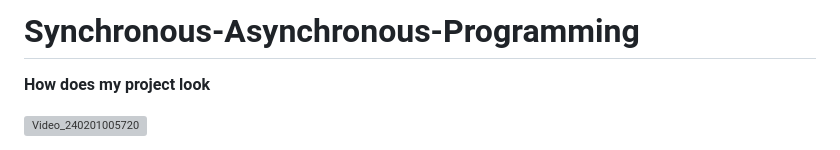
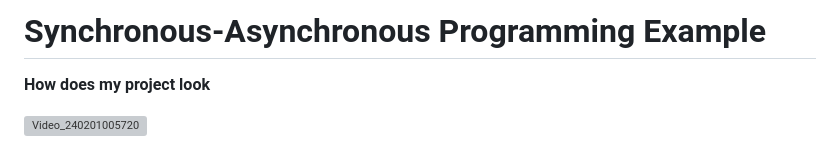
Before and after one commit to kaplanh/Senkron-Asenkron-Programlama, a Markdown page: README.md, the part around the change. GitHub-like rendering; grey boxes are pictures that could not be loaded.

```diff
--- a/README.md
+++ b/README.md
@@ -1,4 +1,4 @@
-# Synchronous-Asynchronous-Programming
+# Synchronous-Asynchronous Programming Example
 **How does my project look**
 
 
```
